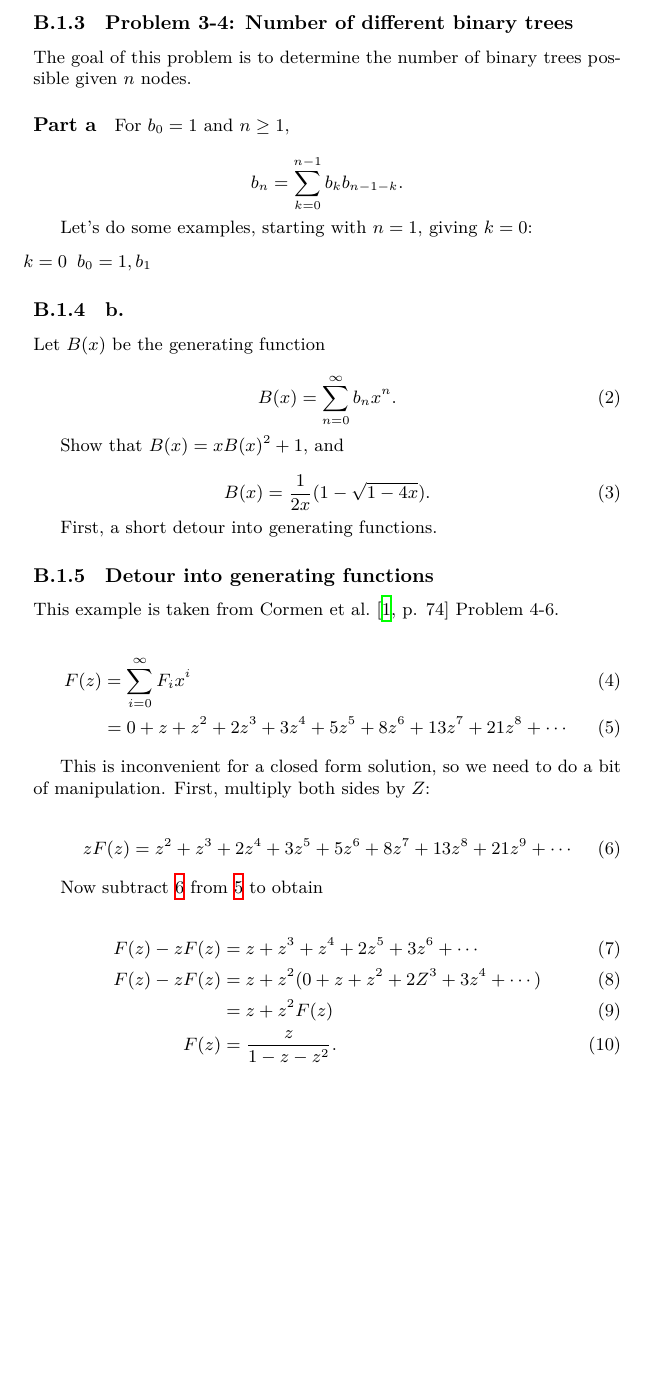
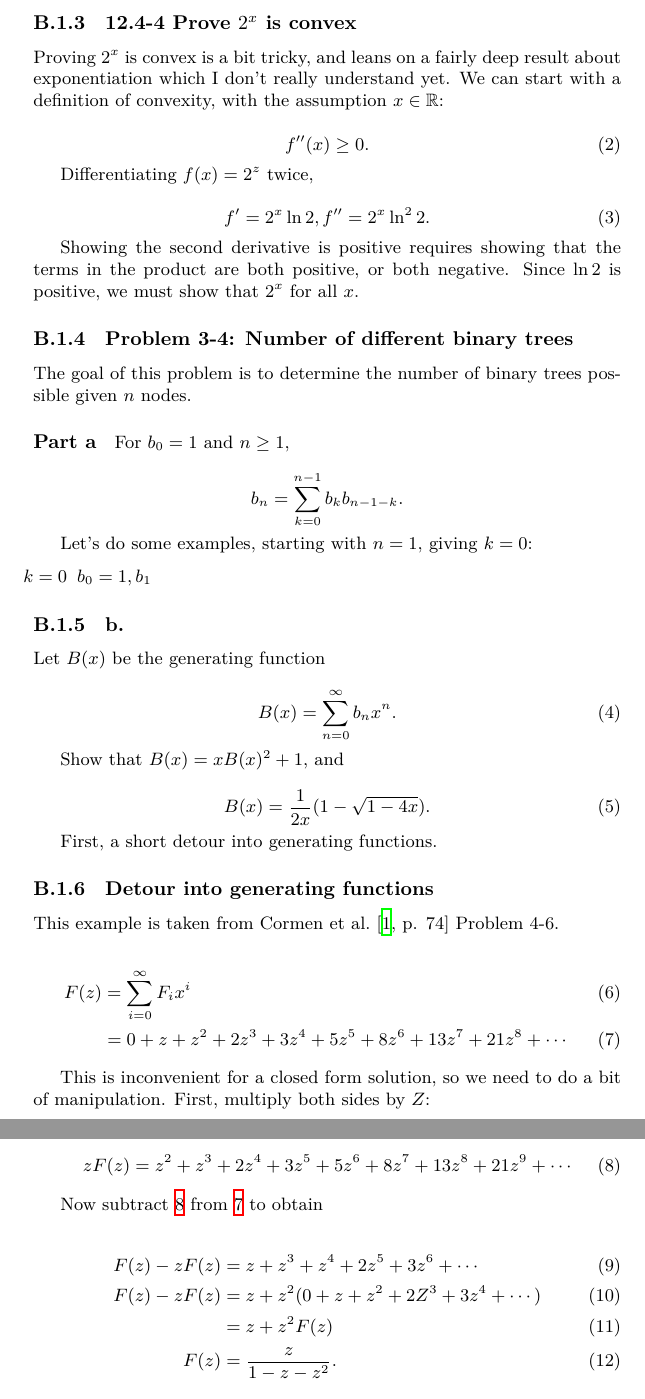
Before and after one commit to thenormalsquid/bstree, a LaTeX document (doc/bst.tex): part of page 14 of 16 before the commit and two parts of pages 14 and 15 of 16 after it, the two joined at a grey line, cut at the place of the change, the shorter picture padded with empty space. Compiled offline with XeLaTeX.

Commit message:
doc - prove 2^x convex
This is from CLRS problem extracted from a proof in
the text.

The proof is not difficult, relying on properties
of real numbers, and an application of the chain rule.

```diff
--- a/doc/bst.tex
+++ b/doc/bst.tex
@@ -1,6 +1,7 @@
 \documentclass{article}
 
 \usepackage{amsmath}
+\usepackage{amssymb}
 \usepackage{fancybox}
 \usepackage{tikz}
 
@@ -729,6 +730,26 @@ Breadth-first traversal requires comparing elements 2 and 3.
 There may be a result elsewhere proving sorting requires $O(n\ln n)$,
 this would be a good place to cite that result if the conditions hold.
 
+\subsubsection{12.4-4 Prove $2^x$ is convex}
+
+Proving $2^x$ is convex is a bit tricky, and leans on a fairly deep result about
+exponentiation which I don't really understand yet. We can start with a definition
+of convexity, with the assumption $x\in\mathbb{R}$:
+
+\begin{equation}
+  f''(x) \geq 0.
+\end{equation}
+
+Differentiating $f(x) = 2^z$ twice,
+
+\begin{equation}
+  f' = 2^x \ln 2, f'' = 2^x\ln^2 2.
+\end{equation}
+
+Showing the second derivative is positive requires showing that the
+terms in the product are both positive, or both negative. Since $\ln 2$
+is positive, we must show that $2^x$ for all $x$.
+
 \subsubsection{Problem 3-4: Number of different binary trees}
 
 The goal of this problem is to determine the number of binary
```
